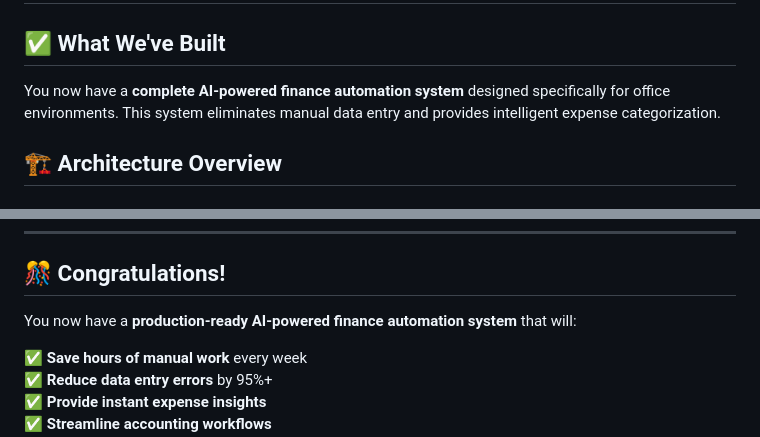
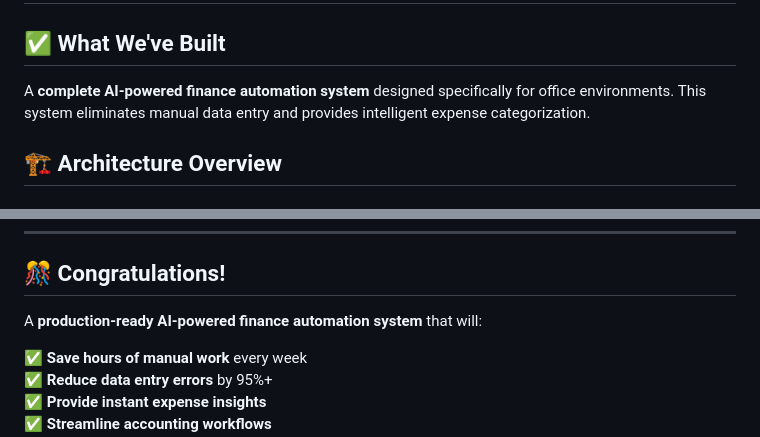
Before and after one commit to Ahmed-KHI/SRP, a Markdown page: PROJECT_COMPLETE.md, 2 parts joined by grey strips. Rendered like a GitHub page.

```diff
--- a/PROJECT_COMPLETE.md
+++ b/PROJECT_COMPLETE.md
@@ -2,7 +2,7 @@
 
 ## ✅ What We've Built
 
-You now have a **complete AI-powered finance automation system** designed specifically for office environments. This system eliminates manual data entry and provides intelligent expense categorization.
+A **complete AI-powered finance automation system** designed specifically for office environments. This system eliminates manual data entry and provides intelligent expense categorization.
 
 ## 🏗️ Architecture Overview
 
@@ -213,7 +213,7 @@ python demo.py
 
 ## 🎊 Congratulations!
 
-You now have a **production-ready AI-powered finance automation system** that will:
+A **production-ready AI-powered finance automation system** that will:
 
 ✅ **Save hours of manual work** every week
 ✅ **Reduce data entry errors** by 95%+
```
